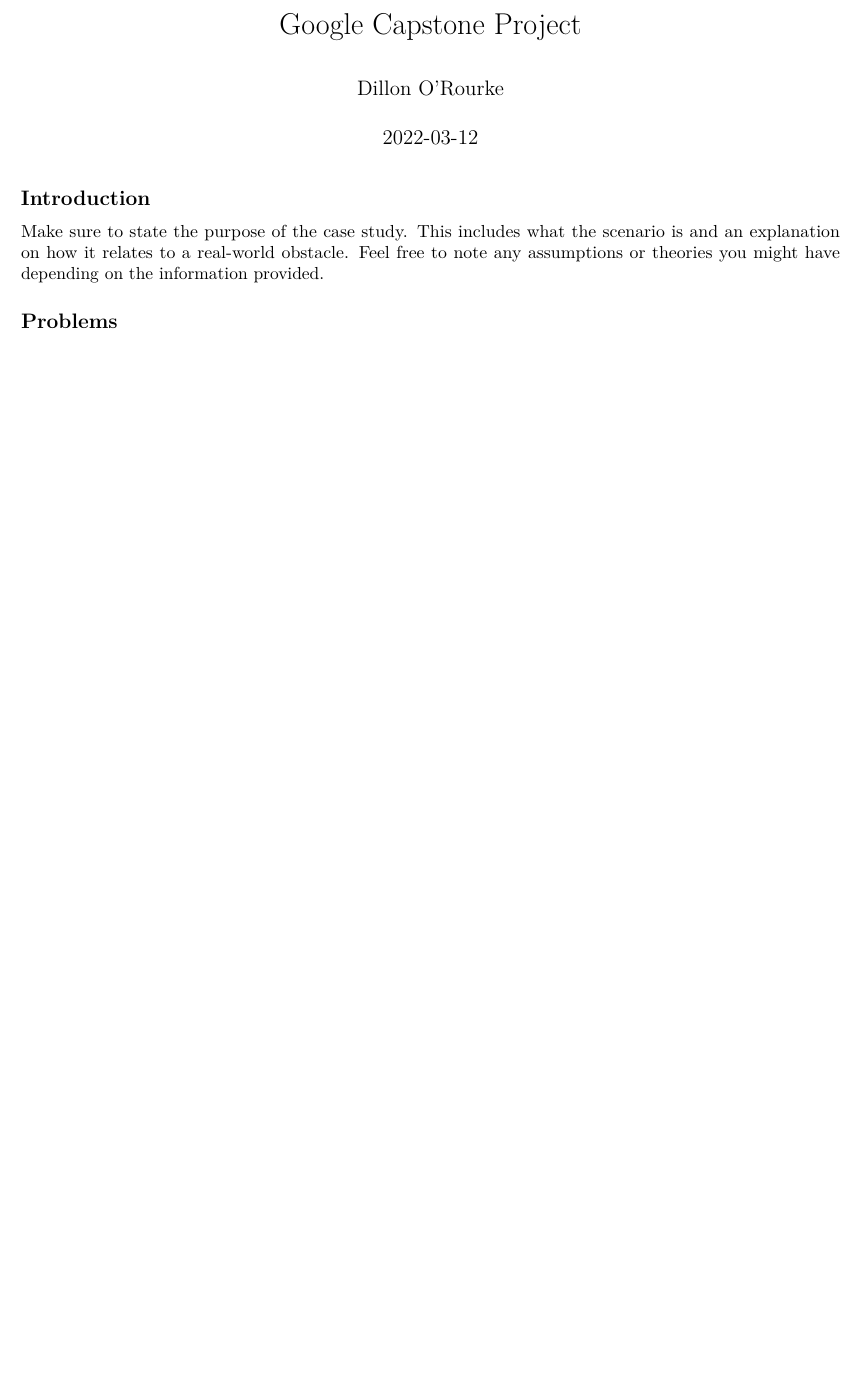
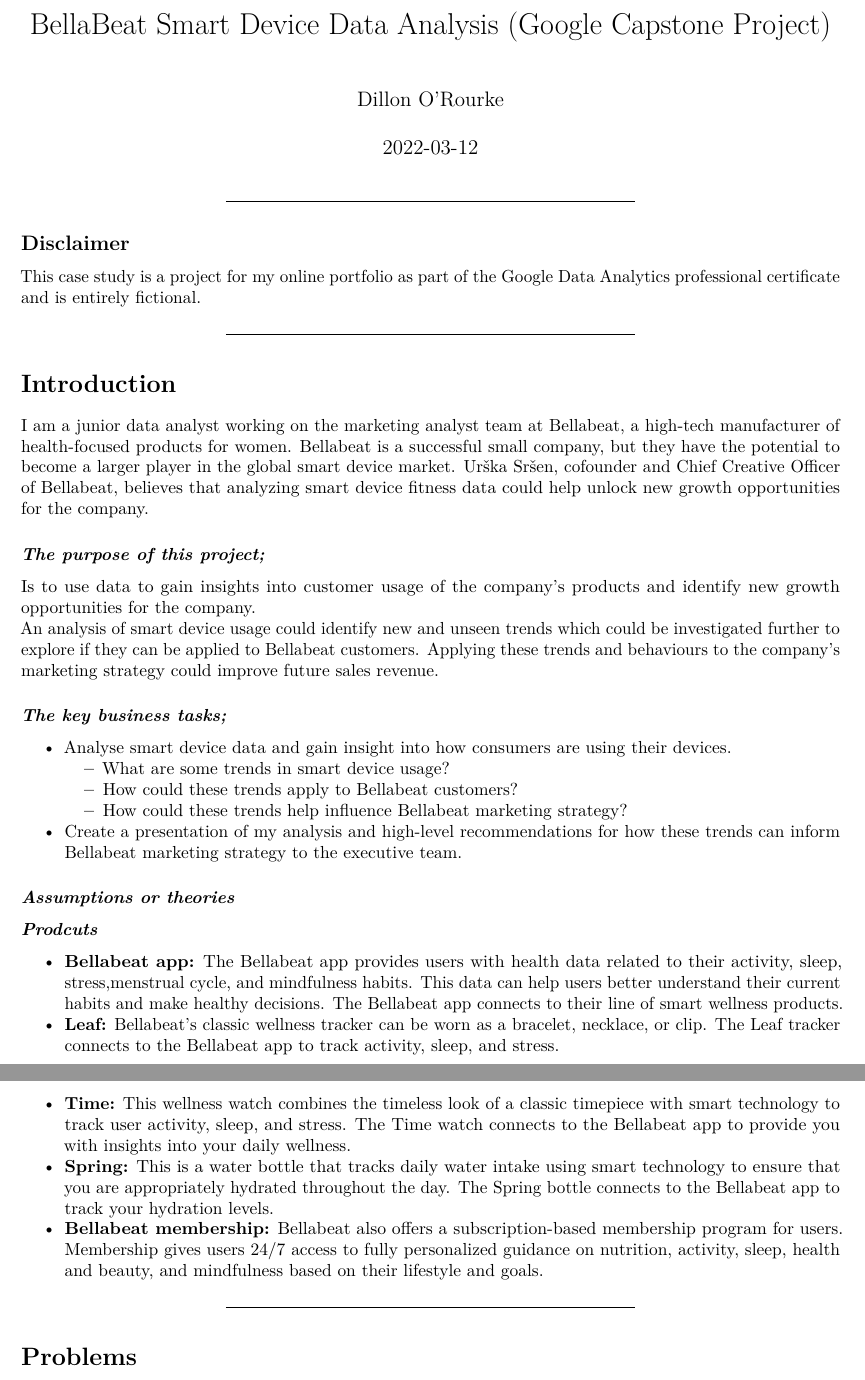
Before and after one commit to dilorourke/Google-Case-Study, an R Markdown document (Google Data Analytics Capstone Project.Rmd): part of the page before the commit and two parts of pages 1 and 2 of 2 after it, the two joined at a grey line, cut at the place of the change, the shorter picture padded with empty space. Rendered offline with R 4.5, knitr and Pandoc, then LaTeX, with nearby package versions; both versions are drawn in the output format of the newer one.

Commit message:
Updated rmd file

```diff
--- a/Google Data Analytics Capstone Project.Rmd
+++ b/Google Data Analytics Capstone Project.Rmd
@@ -1,4 +1,4 @@
 ---
-title: "Google Capstone Project"
+title: "BellaBeat Smart Device Data Analysis (Google Capstone Project)"
 author: "Dillon O'Rourke"
 date: '2022-03-12'
@@ -6,8 +6,34 @@
 ---
 
-## Introduction
-Make sure to state the purpose of the case study. This includes what the scenario is and an explanation on how it relates to a real-world obstacle. Feel free to note any assumptions or theories you might have depending on the information provided.
+***
+## **Disclaimer**
+This case study is a project for my online portfolio as part of the Google Data Analytics professional certificate and is entirely fictional.
 
-## Problems
+***
+# Introduction
+I am a junior data analyst working on the marketing analyst team at [Bellabeat](https://bellabeat.com/), a high-tech manufacturer of health-focused products for women. Bellabeat is a successful small company, but they have the potential to become a larger player in the global smart device market. Urška Sršen, cofounder and Chief Creative Officer of Bellabeat, believes that analyzing smart device fitness data could help unlock new growth opportunities for the company.
+
+### *The purpose of this project;*
+Is to use data to gain insights into customer usage of the company’s products and identify new growth opportunities for the company.
+An analysis of smart device usage could identify new and unseen trends which could be investigated further to explore if they can be applied to Bellabeat customers. Applying these trends and behaviours to the company’s marketing strategy could improve future sales revenue.
+
+### *The key business tasks;*
+* Analyse smart device data and gain insight into how consumers are using their devices.
+  + What are some trends in smart device usage?
+  + How could these trends apply to Bellabeat customers?
+  + How could these trends help influence Bellabeat marketing strategy?
+* Create a presentation of my analysis and high-level recommendations for how these trends can inform Bellabeat marketing strategy to the executive team.
+
+### *Assumptions or theories*
+
+### *Prodcuts*
+* **Bellabeat app:** The Bellabeat app provides users with health data related to their activity, sleep, stress,menstrual cycle, and mindfulness habits. This data can help users better understand their current habits and make healthy decisions. The Bellabeat app connects to their line of smart wellness products.
+* **Leaf:** Bellabeat’s classic wellness tracker can be worn as a bracelet, necklace, or clip. The Leaf tracker connects to the Bellabeat app to track activity, sleep, and stress.
+* **Time:** This wellness watch combines the timeless look of a classic timepiece with smart technology to track user activity, sleep, and stress. The Time watch connects to the Bellabeat app to provide you with insights into your daily wellness.
+* **Spring:** This is a water bottle that tracks daily water intake using smart technology to ensure that you are appropriately hydrated throughout the day. The Spring bottle connects to the Bellabeat app to track your hydration levels.
+* **Bellabeat membership:** Bellabeat also offers a subscription-based membership program for users. Membership gives users 24/7 access to fully personalized guidance on nutrition, activity, sleep, health and beauty, and mindfulness based on their lifestyle and goals.
+
+***
+# Problems
 You need to identify what the major problems are, explain how you have analyzed the problem, and present any facts you are using to support your findings.
 
```
Also changed, not shown: Google-Data-Analytics-Capstone-Project.html, Google-Data-Analytics-Capstone-Project.pdf (added), Google Data Analytics Capstone Project.Rmd (11 more changed lines).
